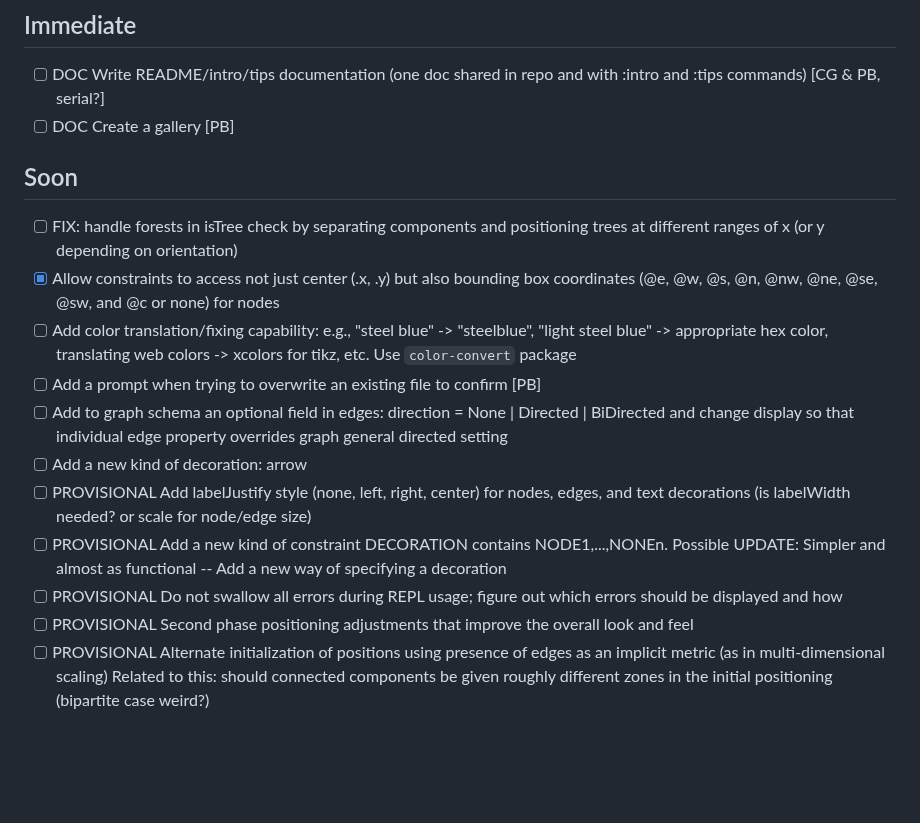
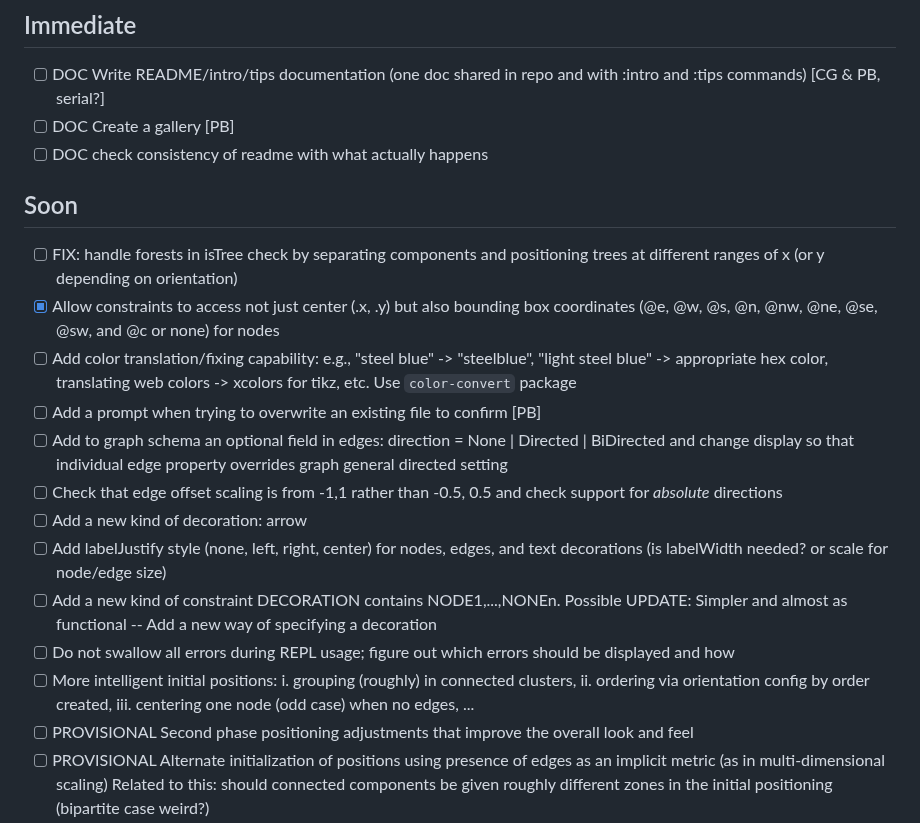
Before and after one commit to isle-project/graphmaker, a Markdown page: TODO.md, the part around the change. Rendered like a GitHub page; blank space fills up the shorter version.

Commit message:
Update TODOs
Co-authored-by: Christopher Genovese <genovese@cmu.edu>

```diff
--- a/TODO.md
+++ b/TODO.md
@@ -2,6 +2,7 @@
 ## Immediate
 -  [ ] DOC Write README/intro/tips documentation (one doc shared in repo and with :intro and :tips commands) [CG & PB, serial?]
 -  [ ] DOC Create a gallery [PB]
+-  [ ] DOC check consistency of readme with what actually happens
 
 ## Soon
 -  [ ] FIX: handle forests in isTree check by separating components and positioning trees at different ranges of x (or y depending on orientation)
@@ -9,10 +10,12 @@
 -  [ ] Add color translation/fixing capability:  e.g., "steel blue" -> "steelblue", "light steel blue" -> appropriate hex color, translating web colors -> xcolors for tikz, etc.  Use `color-convert` package
 -  [ ] Add a prompt when trying to overwrite an existing file to confirm [PB]
 -  [ ] Add to graph schema an optional field in edges:  direction = None | Directed | BiDirected and change display so that individual edge property overrides graph general directed setting
+-  [ ] Check that edge offset scaling is from -1,1 rather than -0.5, 0.5 and check support for *absolute* directions
 -  [ ] Add a new kind of decoration: arrow
--  [ ] PROVISIONAL Add labelJustify style (none, left, right, center) for nodes, edges, and text decorations (is labelWidth needed? or scale for node/edge size)
--  [ ] PROVISIONAL Add a new kind of constraint   DECORATION contains NODE1,...,NONEn. Possible UPDATE: Simpler and almost as functional -- Add a new way of specifying a decoration
--  [ ] PROVISIONAL Do not swallow all errors during REPL usage; figure out which errors should be displayed and how
+-  [ ] Add labelJustify style (none, left, right, center) for nodes, edges, and text decorations (is labelWidth needed? or scale for node/edge size)
+-  [ ] Add a new kind of constraint   DECORATION contains NODE1,...,NONEn. Possible UPDATE: Simpler and almost as functional -- Add a new way of specifying a decoration
+-  [ ] Do not swallow all errors during REPL usage; figure out which errors should be displayed and how
+-  [ ] More intelligent initial positions: i. grouping (roughly) in connected clusters, ii. ordering via orientation config by order created, iii. centering one node (odd case) when no edges, ...
 -  [ ] PROVISIONAL Second phase positioning adjustments that improve the overall look and feel
 -  [ ] PROVISIONAL Alternate initialization of positions using presence of edges as an implicit metric (as in multi-dimensional scaling)
        Related to this: should connected components be given roughly different zones in the initial positioning (bipartite case weird?)
```
